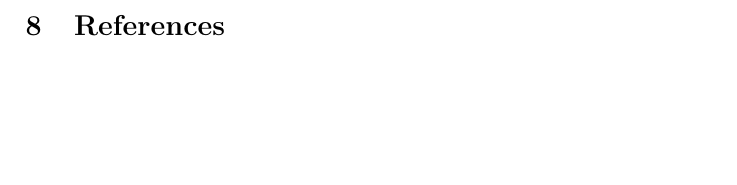
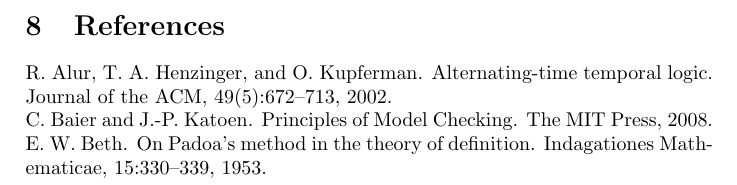
Before and after one commit to sendimarvin/Concept_paper_on_Automated_Analysis_of_Nash_Aquilibria_in_Iterated_Boolean_Games, a LaTeX problem sheet (concept paper assignment2.tex): part of page 4 of 4, cut so that both start at the same text, the shorter picture padded with empty space. Compiled offline with pdfLaTeX.

Commit message:
i have included references

```diff
--- a/concept paper assignment2.tex
+++ b/concept paper assignment2.tex
@@ -96,6 +96,12 @@
 
 
 			\section{References}
+R. Alur, T. A. Henzinger, and O. Kupferman. Alternating-time
+temporal logic. Journal of the ACM, 49(5):672–713, 2002.\\
+C. Baier and J.-P. Katoen. Principles of Model Checking. The
+MIT Press, 2008.\\
+E. W. Beth. On Padoa’s method in the theory of definition.
+Indagationes Mathematicae, 15:330–339, 1953.\\
 
 
 
```
